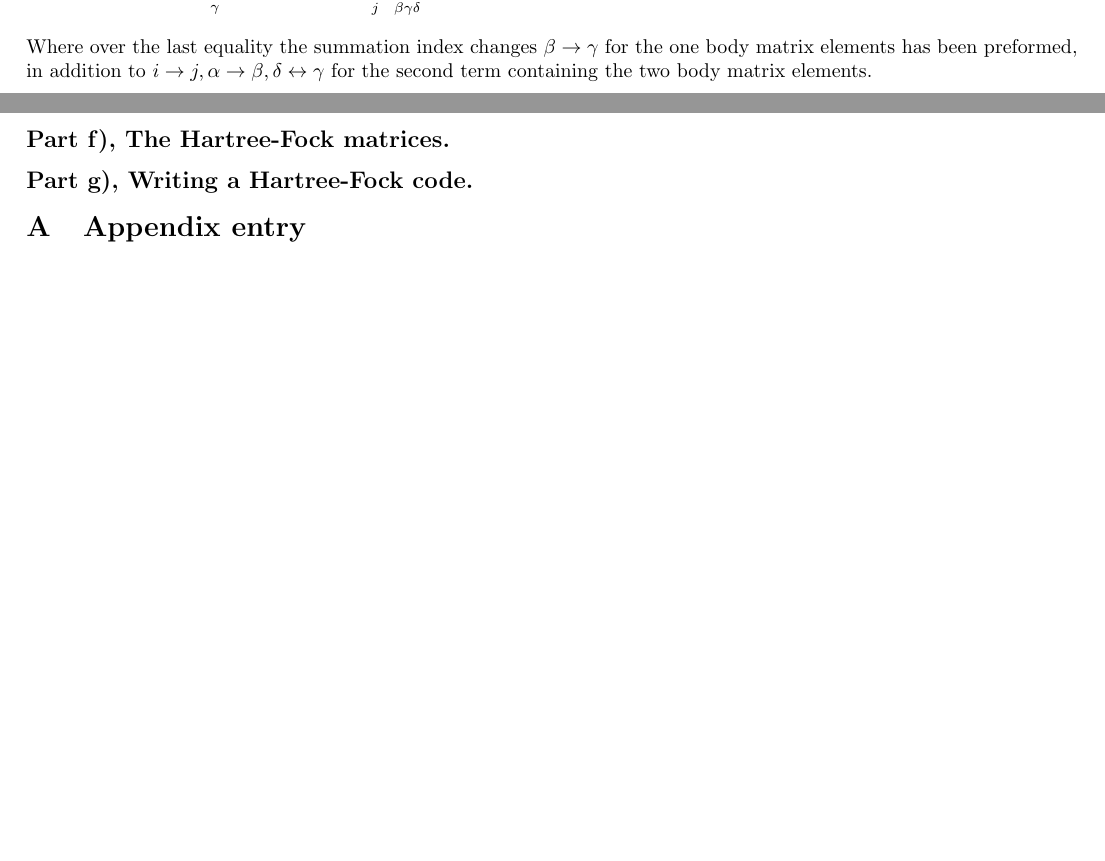
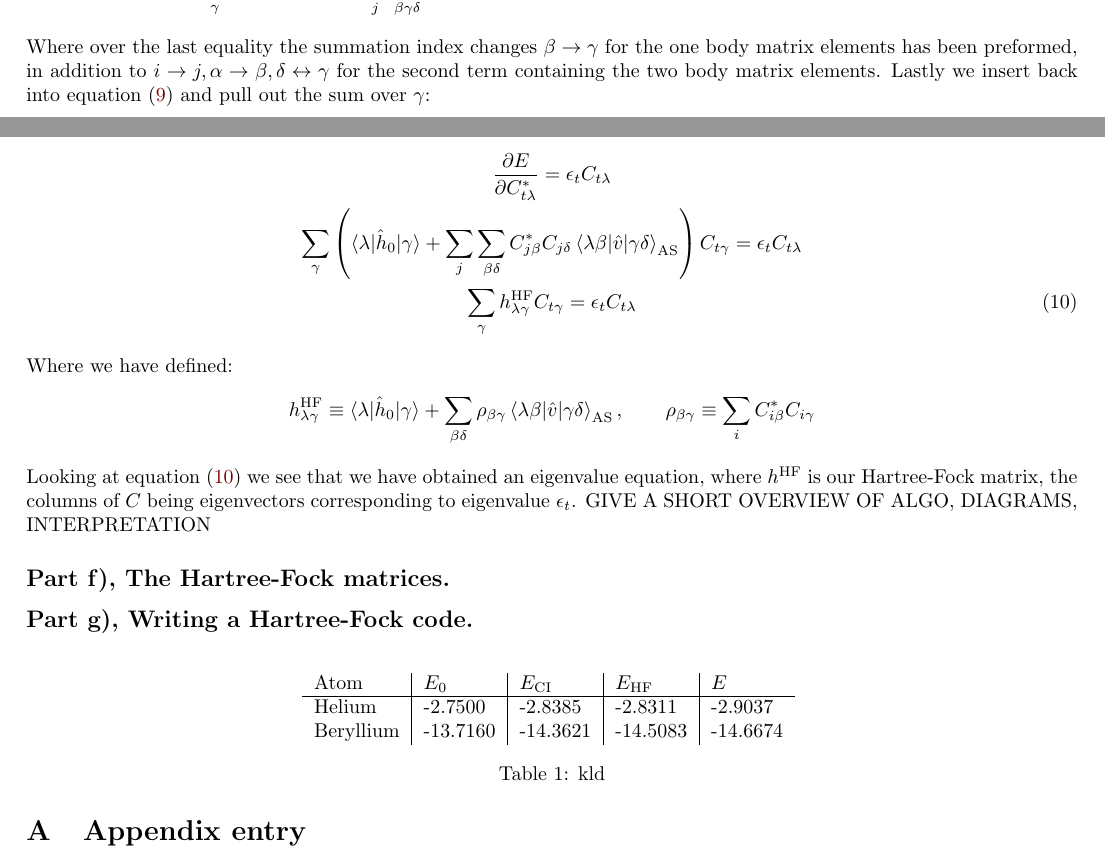
Before and after one commit to hkve/FYS4480, a LaTeX document (midterm1/main.tex): two parts of pages 6 and 7 of 7, joined at a grey line, cut so that both start at the same text, the shorter picture padded with empty space. Compiled offline with pdfLaTeX.

Commit message:
More HF and a table

```diff
--- a/midterm1/main.tex
+++ b/midterm1/main.tex
@@ -253,11 +253,32 @@
         &= \sum_{\beta} C_{t\beta} \inner{\lambda}{\hnull}{\beta} + \frac{1}{2}\sum_j \sum_{\beta\gamma\delta} C^*_{j\beta} C_{t\gamma} C_{j\delta} \innerAS{\lambda\beta}{\hat{v}}{\gamma\delta} + \frac{1}{2} \sum_i \sum_{\alpha\gamma\delta} C^*_{i\alpha} C_{i\gamma} C_{t\delta} \innerAS{\alpha\lambda}{\hat{v}}{\gamma\delta} \\
         &= \sum_\gamma C_{t\gamma} \inner{\lambda}{\hnull}{\gamma} + \sum_j \sum_{\beta\gamma\delta} C^*_{j\beta} C_{t\gamma} C_{j\delta} \innerAS{\lambda\beta}{\hat{v}}{\gamma\delta}
     \end{align*}
-    Where over the last equality the summation index changes $\beta \rightarrow \gamma$ for the one body matrix elements has been preformed, in addition to $i \rightarrow j, \alpha \rightarrow \beta, \delta \leftrightarrow \gamma$ for the second term containing the two body matrix elements.
+    Where over the last equality the summation index changes $\beta \rightarrow \gamma$ for the one body matrix elements has been preformed, in addition to $i \rightarrow j, \alpha \rightarrow \beta, \delta \leftrightarrow \gamma$ for the second term containing the two body matrix elements. Lastly we insert back into equation \eqref{eq:HF_optimizer} and pull out the sum over $\gamma$:
 
-\subsection*{Part f), The Hartree-Fock matrices.}
+    \begin{gather}
+        \pdv{E}{C^*_{t\lambda}} = \epsilon_t C_{t\lambda} \nonumber \\
+        \sum_\gamma \left(\inner{\lambda}{\hnull}{\gamma} + \sum_j \sum_{\beta\delta} C^*_{j\beta} C_{j\delta} \innerAS{\lambda\beta}{\hat{v}}{\gamma\delta}\right)C_{t\gamma} = \epsilon_t C_{t\lambda} \nonumber\\
+        \sum_{\gamma} \hafo{h_{\lambda\gamma}} C_{t\gamma} = \epsilon_t C_{t\lambda} \label{eq:HF_matrix_equation}
+    \end{gather}
+    Where we have defined:
+    \begin{align*}
+        \hafo{h_{\lambda\gamma}} \equiv \inner{\lambda}{\hnull}{\gamma} + \sum_{\beta\delta} \rho_{\beta\gamma} \innerAS{\lambda\beta}{\hat{v}}{\gamma\delta},\hspace{20px}\rho_{\beta \gamma} \equiv \sum_i C^*_{i\beta} C_{i\gamma}
+    \end{align*}
+    Looking at equation \eqref{eq:HF_matrix_equation} we see that we have obtained an eigenvalue equation, where $\hafo{h}$ is our Hartree-Fock matrix, the columns of $C$ being eigenvectors corresponding to eigenvalue $\epsilon_t$. GIVE A SHORT OVERVIEW OF ALGO, DIAGRAMS, INTERPRETATION
+
+    \subsection*{Part f), The Hartree-Fock matrices.}
+
 \subsection*{Part g), Writing a Hartree-Fock code.}
-
+\begin{table}[H]
+    \centering
+    \begin{tabular}{l|l|l|l|l}
+    Atom      & $E_0$ & $E_{\text{CI}}$ & $E_{\text{HF}}$ & $E$ \\
+    \hline
+    Helium    & -2.7500     & -2.8385    &   -2.8311  & -2.9037    \\
+    Beryllium & -13.7160     & -14.3621    &  -14.5083  &   -14.6674
+    \end{tabular}
+    \caption{kld}
+\end{table}
 
 \begin{appendix}
     \section{Appendix entry}
```
Also changed, not shown: midterm1/FirstMidterm2022.pdf (added), midterm1/main.pdf, midterm1/main.tex (2 more changed lines), 3 other files.
